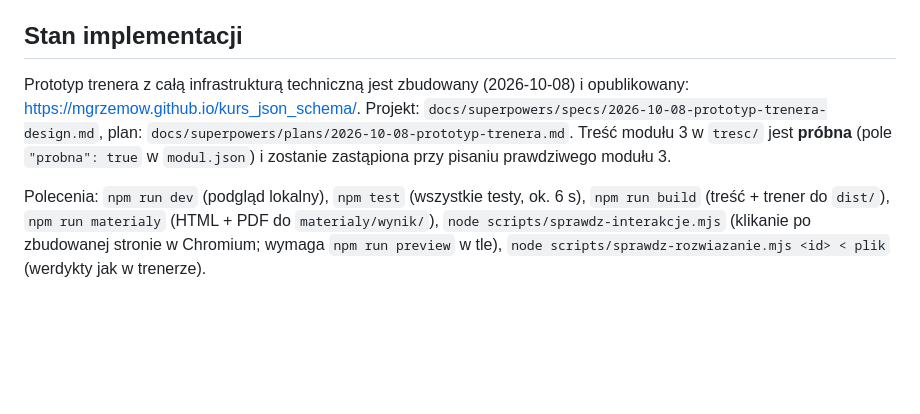
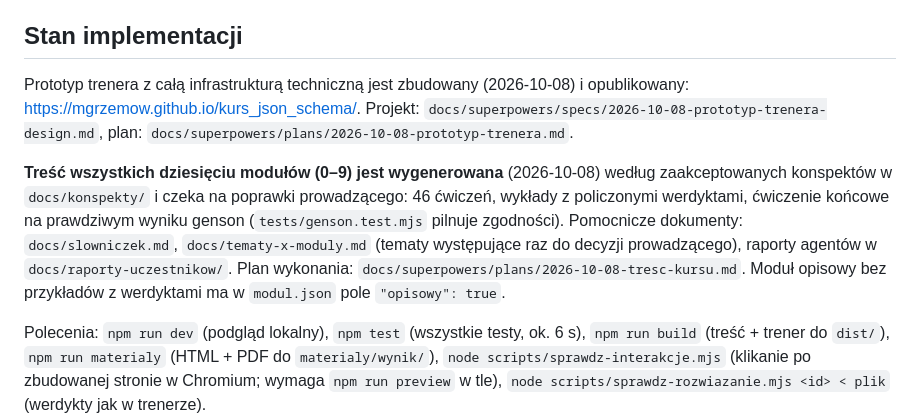
Before and after one commit to mgrzemow/kurs_json_schema, a Markdown page: CLAUDE.md, the part around the change. Rendered like a GitHub page; blank space fills up the shorter version.

Commit message:
CLAUDE.md: stan po wygenerowaniu treści
Co-Authored-By: Claude Fable 5.1 <noreply@anthropic.com>

```diff
--- a/CLAUDE.md
+++ b/CLAUDE.md
@@ -231,7 +231,9 @@ tests/                 testy ćwiczeń, wykładu, parsera i komunikatów
 
 ## Stan implementacji
 
-Prototyp trenera z całą infrastrukturą techniczną jest zbudowany (2026-10-08) i opublikowany: https://mgrzemow.github.io/kurs_json_schema/. Projekt: `docs/superpowers/specs/2026-10-08-prototyp-trenera-design.md`, plan: `docs/superpowers/plans/2026-10-08-prototyp-trenera.md`. Treść modułu 3 w `tresc/` jest **próbna** (pole `"probna": true` w `modul.json`) i zostanie zastąpiona przy pisaniu prawdziwego modułu 3.
+Prototyp trenera z całą infrastrukturą techniczną jest zbudowany (2026-10-08) i opublikowany: https://mgrzemow.github.io/kurs_json_schema/. Projekt: `docs/superpowers/specs/2026-10-08-prototyp-trenera-design.md`, plan: `docs/superpowers/plans/2026-10-08-prototyp-trenera.md`.
+
+**Treść wszystkich dziesięciu modułów (0–9) jest wygenerowana** (2026-10-08) według zaakceptowanych konspektów w `docs/konspekty/` i czeka na poprawki prowadzącego: 46 ćwiczeń, wykłady z policzonymi werdyktami, ćwiczenie końcowe na prawdziwym wyniku genson (`tests/genson.test.mjs` pilnuje zgodności). Pomocnicze dokumenty: `docs/slowniczek.md`, `docs/tematy-x-moduly.md` (tematy występujące raz do decyzji prowadzącego), raporty agentów w `docs/raporty-uczestnikow/`. Plan wykonania: `docs/superpowers/plans/2026-10-08-tresc-kursu.md`. Moduł opisowy bez przykładów z werdyktami ma w `modul.json` pole `"opisowy": true`.
 
 Polecenia: `npm run dev` (podgląd lokalny), `npm test` (wszystkie testy, ok. 6 s), `npm run build` (treść + trener do `dist/`), `npm run materialy` (HTML + PDF do `materialy/wynik/`), `node scripts/sprawdz-interakcje.mjs` (klikanie po zbudowanej stronie w Chromium; wymaga `npm run preview` w tle), `node scripts/sprawdz-rozwiazanie.mjs <id> < plik` (werdykty jak w trenerze).
 
```
Also changed, not shown: 1 other file.
